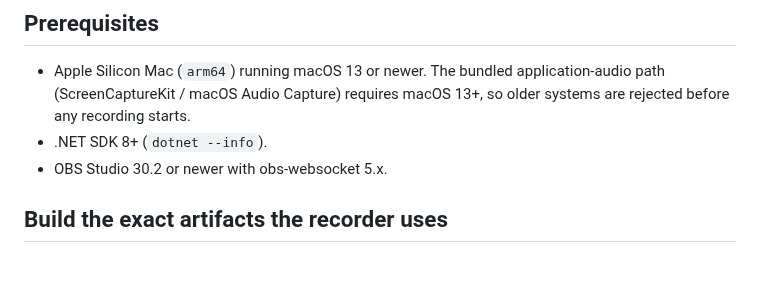
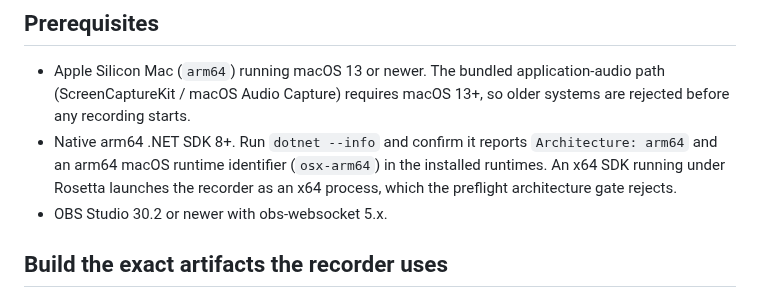
Before and after one commit to cwchanap/DTXManiaCX, a Markdown page: docs/video-recorder/macos-obs-setup.md, the part around the change. Drawn GitHub-style; blank space fills up the shorter version.

Commit message:
docs: align HPA-515 design and macOS runbook with shipped Windows preflight
Update the macOS OBS runbook prerequisite to require a native arm64 .NET
SDK (Architecture: arm64 + osx-arm64 runtime), since the preflight
architecture gate rejects an x64 recorder process launched under Rosetta.

Update the HPA-515 design to state that Windows follows the same build →
preflight → --no-build contract as macOS: the operator must prebuild the
Debug apphost, and preflight certifies it before doctor/record. Windows
still gains no new OS-version, architecture, or bundled-runtime
requirements. Also expand the VideoRecorder test-coverage bullet to cover
the Windows apphost gate cases the implementation already tests.

Generated with [Devin](https://devin.ai)

Co-Authored-By: Devin <158243242+devin-ai-integration[bot]@users.noreply.github.com>

```diff
--- a/docs/video-recorder/macos-obs-setup.md
+++ b/docs/video-recorder/macos-obs-setup.md
@@ -12,7 +12,10 @@ bundled FFmpeg pair) before recording.
 - Apple Silicon Mac (`arm64`) running macOS 13 or newer. The bundled
   application-audio path (ScreenCaptureKit / macOS Audio Capture) requires
   macOS 13+, so older systems are rejected before any recording starts.
-- .NET SDK 8+ (`dotnet --info`).
+- Native arm64 .NET SDK 8+. Run `dotnet --info` and confirm it reports
+  `Architecture: arm64` and an arm64 macOS runtime identifier (`osx-arm64`)
+  in the installed runtimes. An x64 SDK running under Rosetta launches the
+  recorder as an x64 process, which the preflight architecture gate rejects.
 - OBS Studio 30.2 or newer with obs-websocket 5.x.
 
 ## Build the exact artifacts the recorder uses
```
Also changed, not shown: 1 other file.
